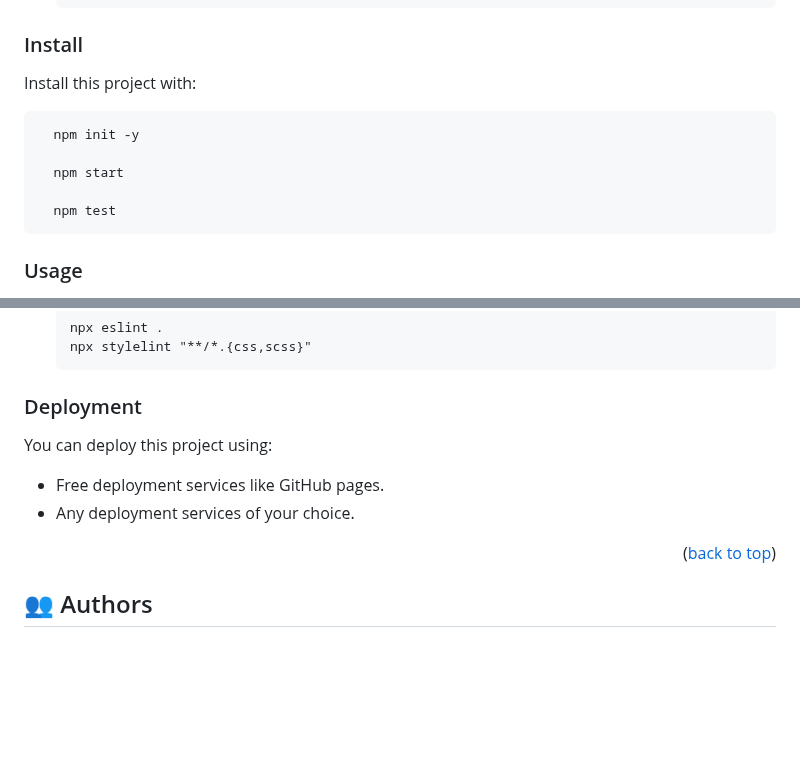
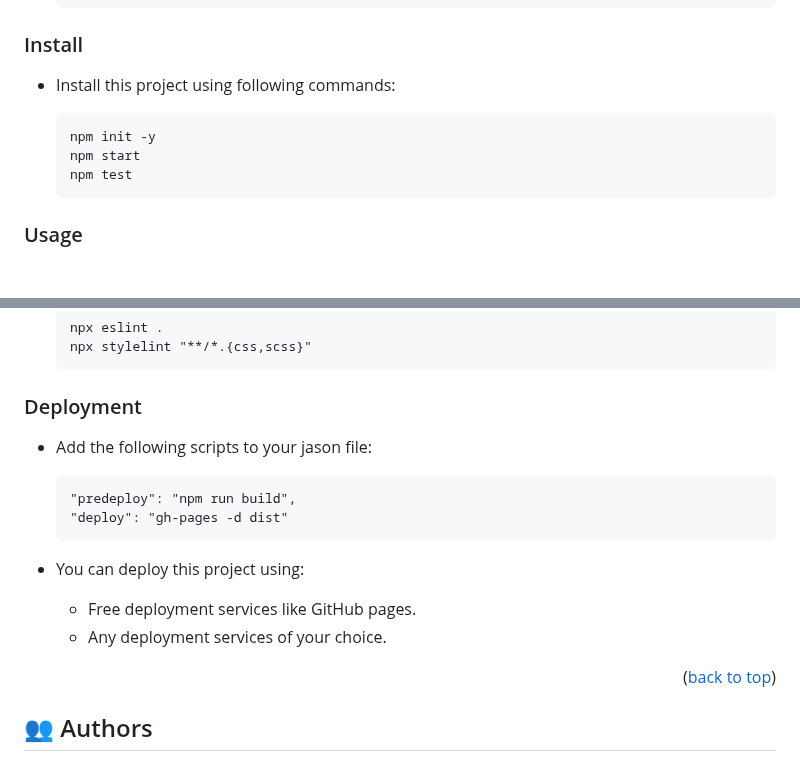
Before and after one commit to Kel-nana/Review-To-do-list, a Markdown page: README.md, 2 parts joined by grey strips. GitHub-like rendering; blank space fills up the shorter version.

Commit message:
Add deployment process commands.

```diff
--- a/README.md
+++ b/README.md
@@ -94,12 +94,10 @@ Clone this repository to your desired folder:
 
 ### Install
 
-Install this project with:
+- Install this project using following commands:
 
       npm init -y
-
       npm start
-
       npm test
 
 
@@ -118,10 +116,14 @@ Install this project with:
 
 
 ### Deployment
+- Add the following scripts to your jason file:
 
-You can deploy this project using:
-- Free deployment services like GitHub pages.
-- Any deployment services of your choice.
+      "predeploy": "npm run build",
+      "deploy": "gh-pages -d dist"
+
+- You can deploy this project using:
+  - Free deployment services like GitHub pages.
+  - Any deployment services of your choice.
 
 
 <p align="right">(<a href="#readme-top">back to top</a>)</p>
```
